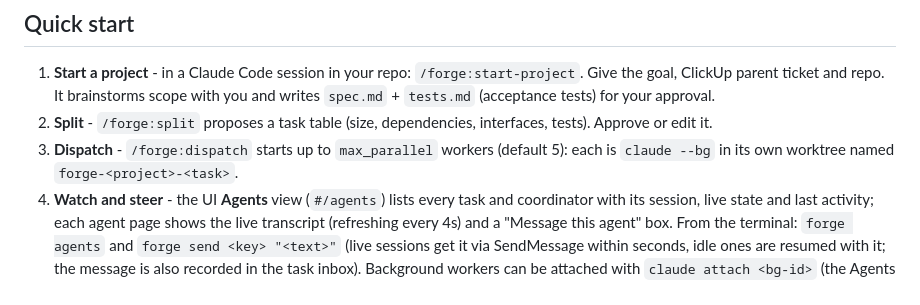
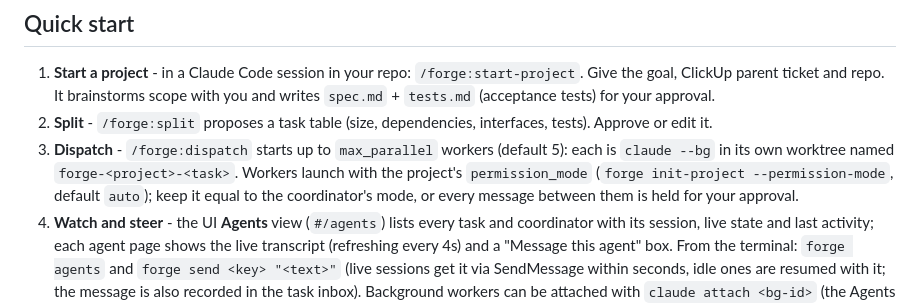
Before and after one commit to tienanh2007/forge, a Markdown page: README.md, the part around the change. GitHub-like rendering.

Commit message:
README: document the worker permission mode
Co-Authored-By: Claude Opus 5.5 <noreply@anthropic.com>

```diff
--- a/README.md
+++ b/README.md
@@ -72,6 +72,9 @@ Environment variables with the same names take precedence. GitHub access goes th
    Approve or edit it.
 3. **Dispatch** - `/forge:dispatch` starts up to `max_parallel` workers (default 5):
    each is `claude --bg` in its own worktree named `forge-<project>-<task>`.
+   Workers launch with the project's `permission_mode` (`forge init-project --permission-mode`,
+   default `auto`); keep it equal to the coordinator's mode, or every message between them is held
+   for your approval.
 4. **Watch and steer** - the UI **Agents** view (`#/agents`) lists every task and coordinator with its
    session, live state and last activity; each agent page shows the live transcript (refreshing every
    4s) and a "Message this agent" box. From the terminal: `forge agents` and
```
